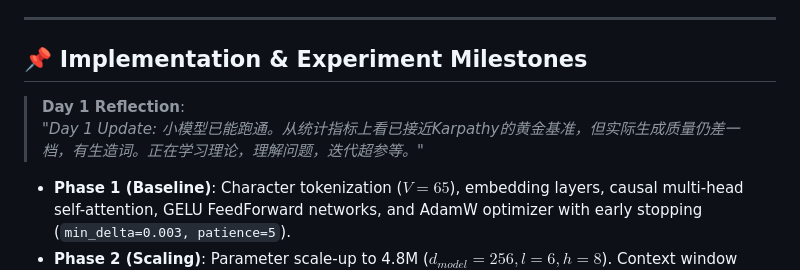
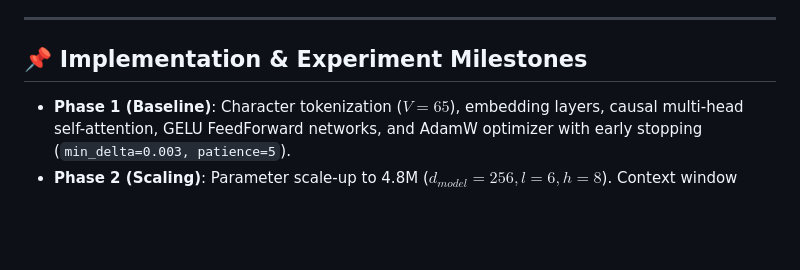
Before and after one commit to angelazu-builder/nanoGPT, a Markdown page: README.md, the part around the change. Drawn GitHub-style; blank space fills up the shorter version.

```diff
--- a/README.md
+++ b/README.md
@@ -9,9 +9,6 @@ Decoder-only Transformer implementation and empirical comparison on Tiny Shakesp
 ---
 
 ## 📌 Implementation & Experiment Milestones
-
-> **Day 1 Reflection**:
-> *"Day 1 Update: 小模型已能跑通。从统计指标上看已接近Karpathy的黄金基准，但实际生成质量仍差一档，有生造词。正在学习理论，理解问题，迭代超参等。"*
 
 - **Phase 1 (Baseline)**: Character tokenization ($V=65$), embedding layers, causal multi-head self-attention, GELU FeedForward networks, and AdamW optimizer with early stopping (`min_delta=0.003, patience=5`).
 - **Phase 2 (Scaling)**: Parameter scale-up to 4.8M ($d_{model}=256, l=6, h=8$). Context window expanded from `block_size=64` to `block_size=256`. Validation loss reached **1.4922** (PPL 4.44), matching Karpathy's 1.47 character-level target.
```
Also changed, not shown: README_CN.md (+0 -3 lines).
